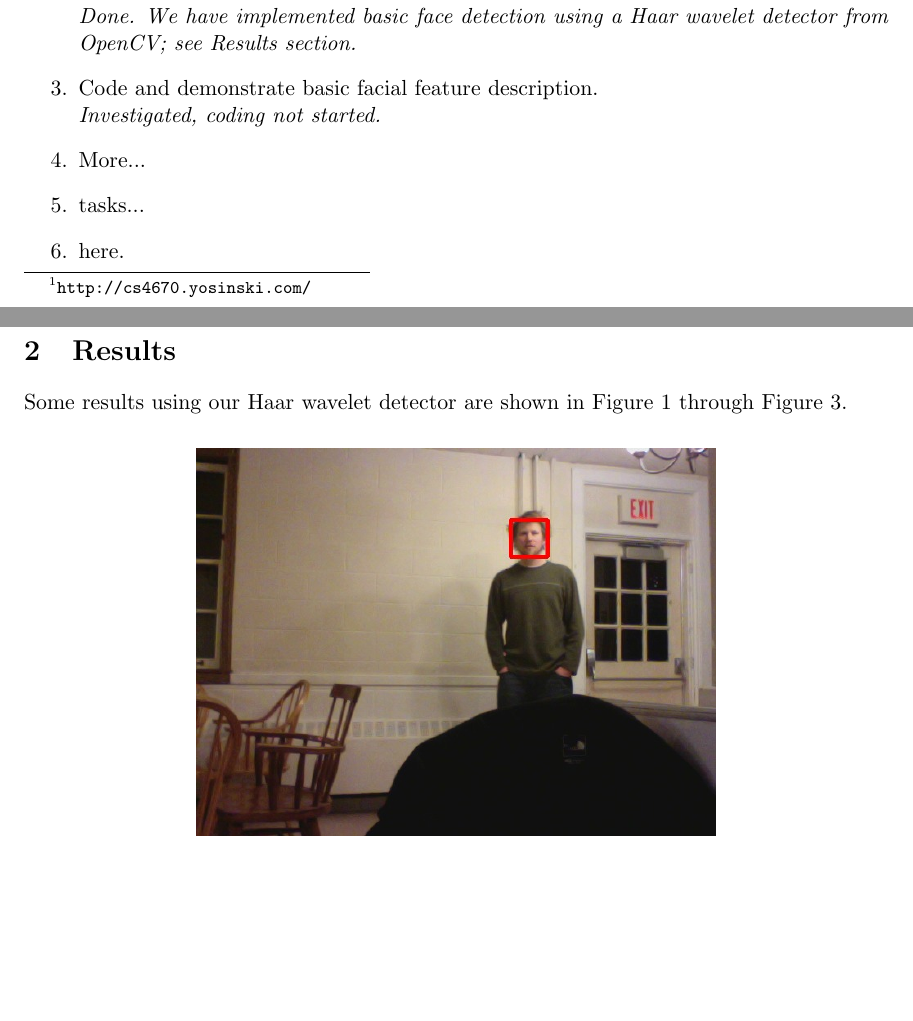
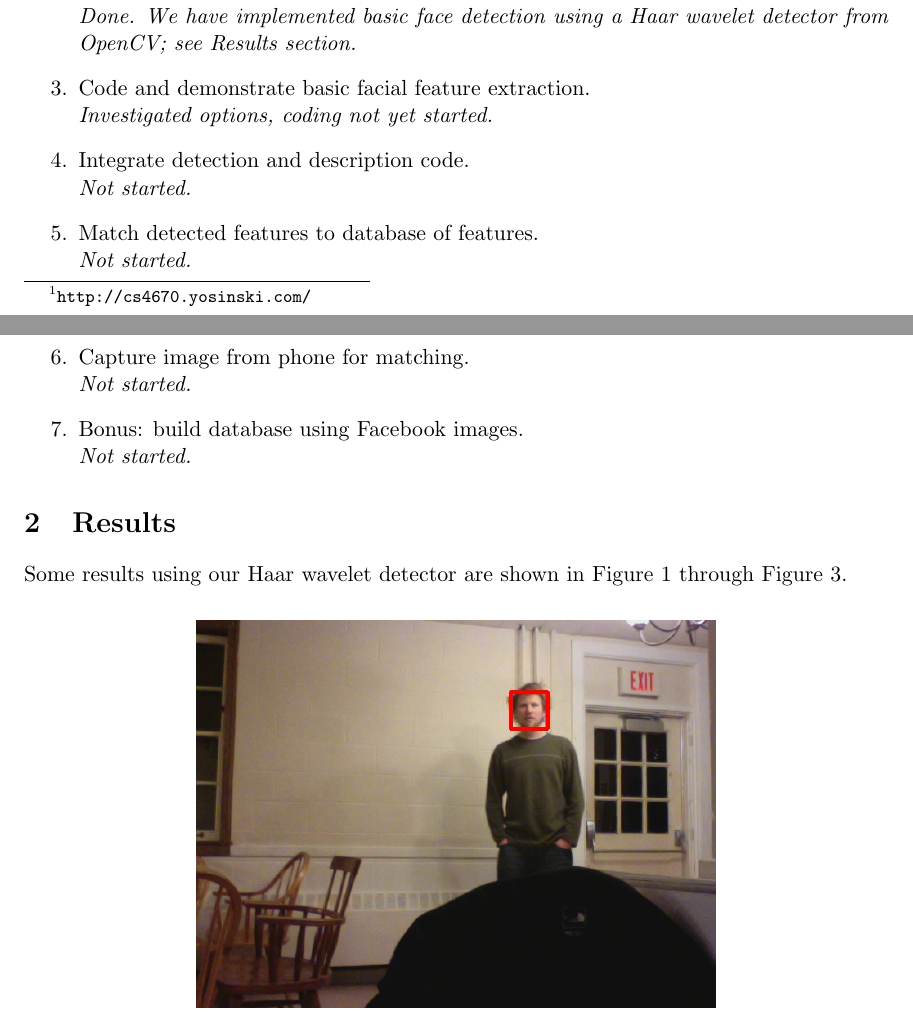
Before and after one commit to yosinski/Cornell-CS4670-2010, a LaTeX paper (report/main.tex, which reads report/report.tex): two parts of pages 1 and 2 of 3, joined at a grey line, cut so that both start at the same text, the shorter picture padded with empty space. Compiled offline with pdfLaTeX.

Commit message:
Added a few more tasks

```diff
--- a/report/report.tex
+++ b/report/report.tex
@@ -15,11 +15,12 @@ Our tasks and our progress on each are shown below.
 \item Code and demonstrate basic face detection.  \prog{Done.  We have
   implemented basic face detection using a Haar wavelet detector from
   OpenCV; see Results section.}
-\item Code and demonstrate basic facial feature description.
-  \prog{Investigated, coding not started.}
-\item More...
-\item tasks...
-\item here.
+\item Code and demonstrate basic facial feature extraction.
+  \prog{Investigated options, coding not yet started.}
+\item Integrate detection and description code. \prog{Not started.}
+\item Match detected features to database of features. \prog{Not started.}
+\item Capture image from phone for matching.  \prog{Not started.}
+\item Bonus: build database using Facebook images.  \prog{Not started.}
 \end{enumerate}
 
 
```
